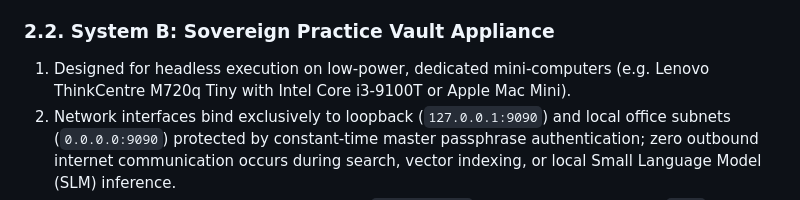
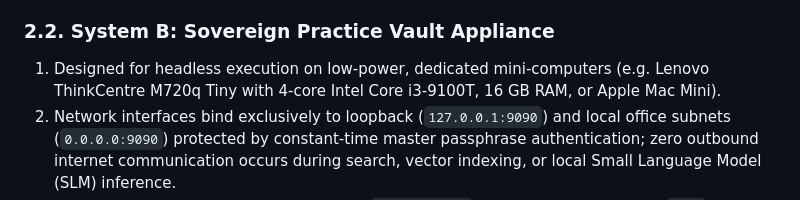
Before and after one commit to wazzuck/heathandcity, a Markdown page: docs/ARCHITECTURE.md, the part around the change. GitHub-like rendering.

```diff
--- a/docs/ARCHITECTURE.md
+++ b/docs/ARCHITECTURE.md
@@ -42,7 +42,8 @@
 
 ### 2.2. System B: Sovereign Practice Vault Appliance
 1. Designed for headless execution on low-power, dedicated mini-computers (e.g.
-   Lenovo ThinkCentre M720q Tiny with Intel Core i3-9100T or Apple Mac Mini).
+   Lenovo ThinkCentre M720q Tiny with 4-core Intel Core i3-9100T, 16 GB RAM,
+   or Apple Mac Mini).
 2. Network interfaces bind exclusively to loopback (`127.0.0.1:9090`) and local
    office subnets (`0.0.0.0:9090`) protected by constant-time master passphrase
    authentication; zero outbound internet communication occurs during search,
```
Also changed, not shown: practice-vault/README.md (+2 -1 lines).
